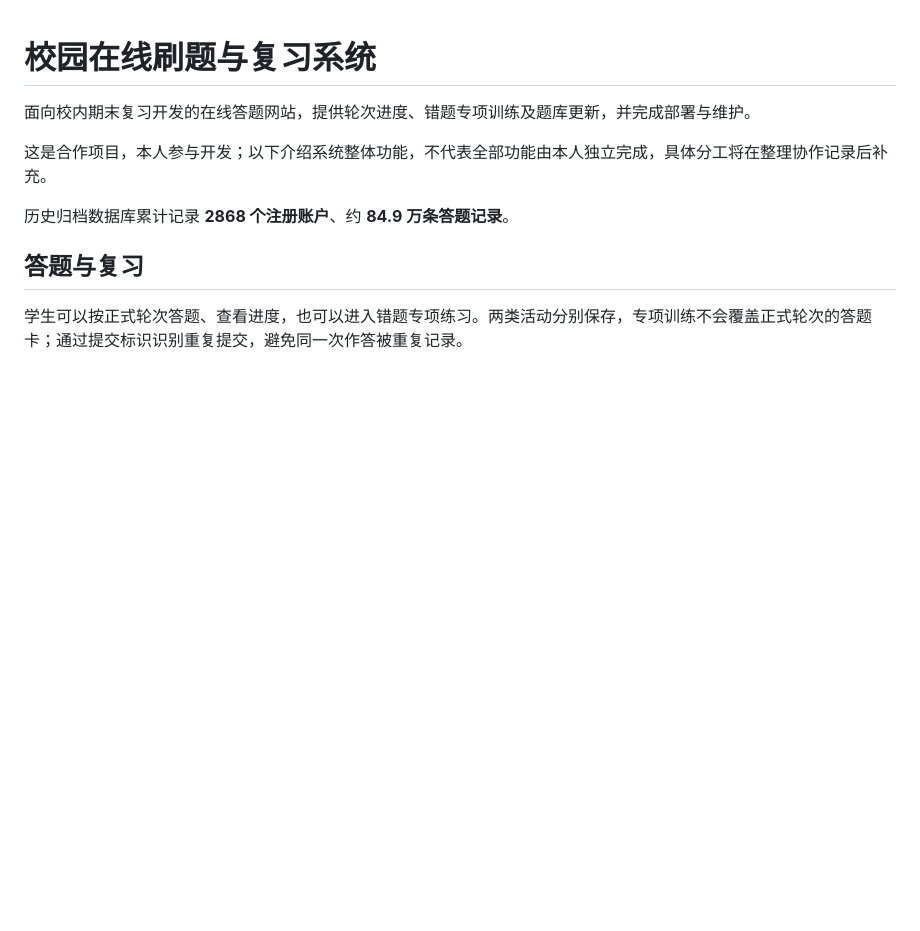
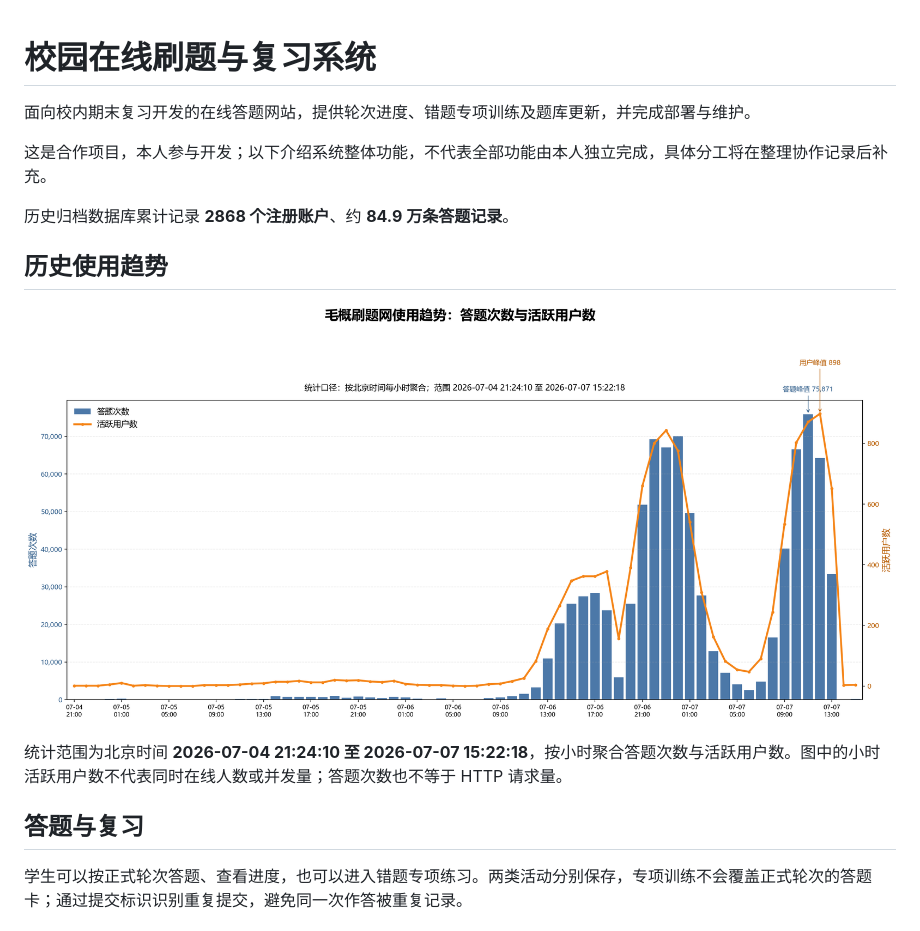
Before and after one commit to Nuwanda218/campus-quiz, a Markdown page: README.md, the part around the change. GitHub-like rendering; pictures changed too: docs/assets/usage-trend.png (added); blank space fills up the shorter version.

Commit message:
docs: add historical hourly usage chart

```diff
--- a/README.md
+++ b/README.md
@@ -5,6 +5,12 @@
 这是合作项目，本人参与开发；以下介绍系统整体功能，不代表全部功能由本人独立完成，具体分工将在整理协作记录后补充。
 
 历史归档数据库累计记录 **2868 个注册账户**、约 **84.9 万条答题记录**。
+
+## 历史使用趋势
+
+![毛概刷题网历史使用趋势：每小时答题次数与活跃用户数](docs/assets/usage-trend.png)
+
+统计范围为北京时间 **2026-07-04 21:24:10 至 2026-07-07 15:22:18**，按小时聚合答题次数与活跃用户数。图中的小时活跃用户数不代表同时在线人数或并发量；答题次数也不等于 HTTP 请求量。
 
 ## 答题与复习
 
```
